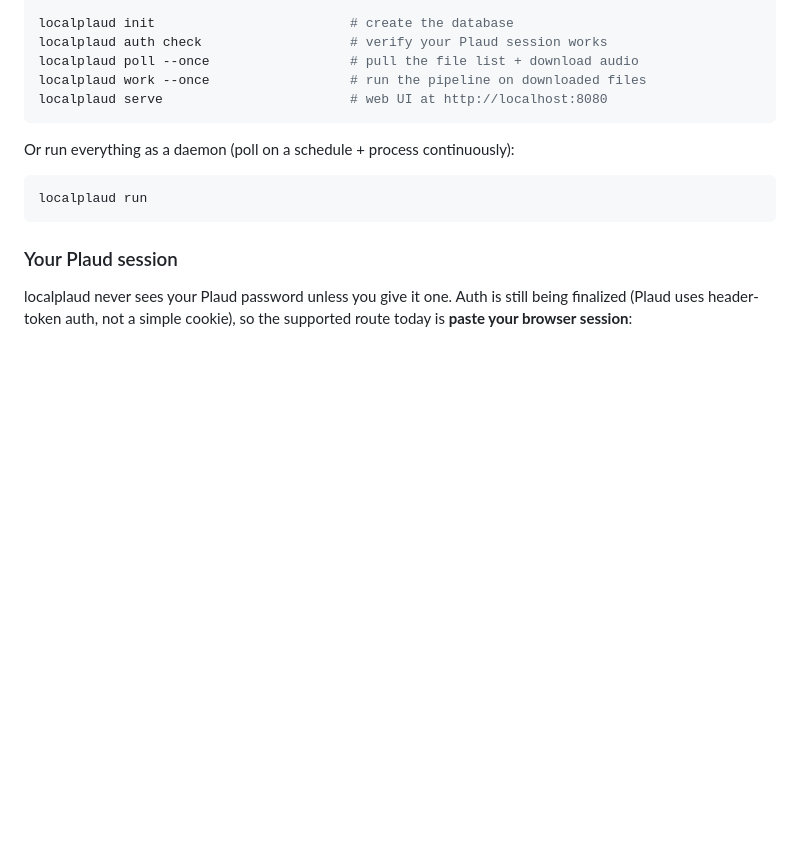
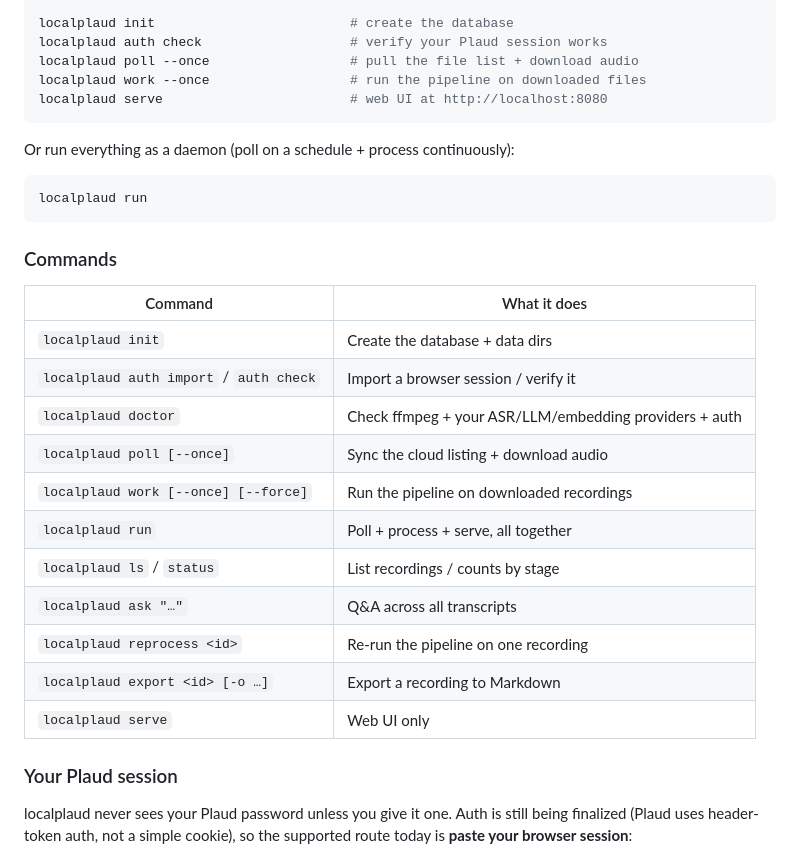
Before and after one commit to skyhong2002/localplaud, a Markdown page: README.md, the part around the change. Drawn GitHub-style; blank space fills up the shorter version.

Commit message:
docs(readme): command reference table
Co-Authored-By: Claude Fable 5 <noreply@anthropic.com>

````diff
--- a/README.md
+++ b/README.md
@@ -96,6 +96,22 @@ Or run everything as a daemon (poll on a schedule + process continuously):
 localplaud run
 ```
 
+### Commands
+
+| Command | What it does |
+| --- | --- |
+| `localplaud init` | Create the database + data dirs |
+| `localplaud auth import` / `auth check` | Import a browser session / verify it |
+| `localplaud doctor` | Check ffmpeg + your ASR/LLM/embedding providers + auth |
+| `localplaud poll [--once]` | Sync the cloud listing + download audio |
+| `localplaud work [--once] [--force]` | Run the pipeline on downloaded recordings |
+| `localplaud run` | Poll + process + serve, all together |
+| `localplaud ls` / `status` | List recordings / counts by stage |
+| `localplaud ask "…"` | Q&A across all transcripts |
+| `localplaud reprocess <id>` | Re-run the pipeline on one recording |
+| `localplaud export <id> [-o …]` | Export a recording to Markdown |
+| `localplaud serve` | Web UI only |
+
 ### Your Plaud session
 
 localplaud never sees your Plaud password unless you give it one. Auth is still
````
